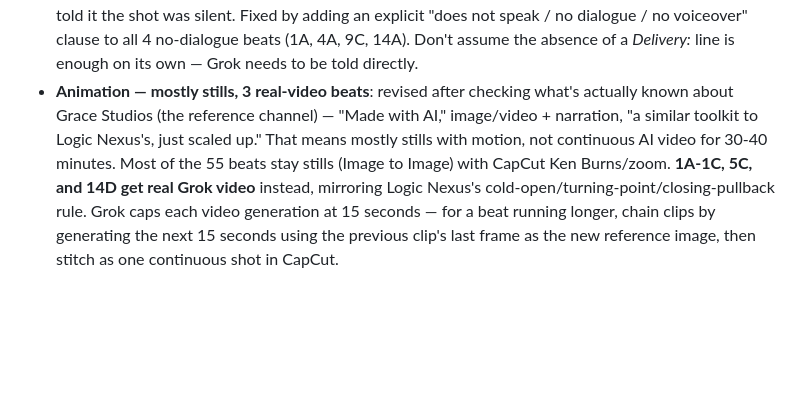
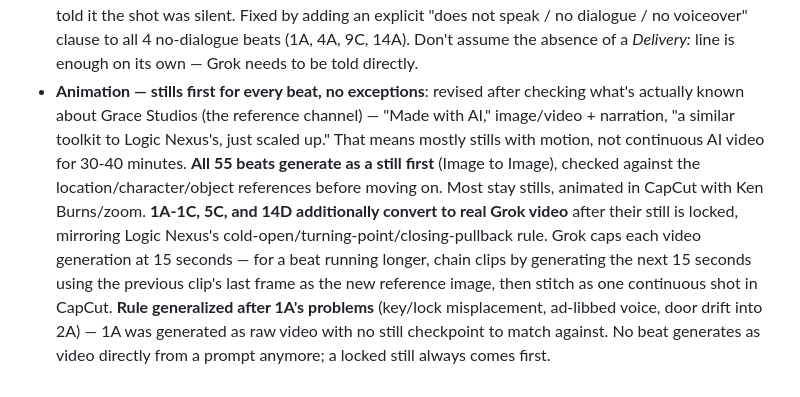
Before and after one commit to labis01/Y-channel, a Markdown page: scripts/harper-lane-001-prompt-pack.md, the part around the change. Drawn GitHub-style; blank space fills up the shorter version.

```diff
--- a/scripts/harper-lane-001-prompt-pack.md
+++ b/scripts/harper-lane-001-prompt-pack.md
@@ -683,12 +683,16 @@ CapCut/Canva.
   the prompt never told it the shot was silent. Fixed by adding an explicit "does not speak /
   no dialogue / no voiceover" clause to all 4 no-dialogue beats (1A, 4A, 9C, 14A). Don't assume
   the absence of a *Delivery:* line is enough on its own — Grok needs to be told directly.
-- **Animation — mostly stills, 3 real-video beats**: revised after checking what's actually known
-  about Grace Studios (the reference channel) — "Made with AI," image/video + narration, "a
-  similar toolkit to Logic Nexus's, just scaled up." That means mostly stills with motion, not
-  continuous AI video for 30-40 minutes. Most of the 55 beats stay stills (Image to Image) with
-  CapCut Ken Burns/zoom. **1A-1C, 5C, and 14D get real Grok video** instead, mirroring Logic
-  Nexus's cold-open/turning-point/closing-pullback rule. Grok caps each video generation at 15
-  seconds — for a beat running longer, chain clips by generating the next 15 seconds using the
-  previous clip's last frame as the new reference image, then stitch as one continuous shot in
-  CapCut.
+- **Animation — stills first for every beat, no exceptions**: revised after checking what's
+  actually known about Grace Studios (the reference channel) — "Made with AI," image/video +
+  narration, "a similar toolkit to Logic Nexus's, just scaled up." That means mostly stills with
+  motion, not continuous AI video for 30-40 minutes. **All 55 beats generate as a still first**
+  (Image to Image), checked against the location/character/object references before moving on.
+  Most stay stills, animated in CapCut with Ken Burns/zoom. **1A-1C, 5C, and 14D additionally
+  convert to real Grok video** after their still is locked, mirroring Logic Nexus's
+  cold-open/turning-point/closing-pullback rule. Grok caps each video generation at 15 seconds —
+  for a beat running longer, chain clips by generating the next 15 seconds using the previous
+  clip's last frame as the new reference image, then stitch as one continuous shot in CapCut.
+  **Rule generalized after 1A's problems** (key/lock misplacement, ad-libbed voice, door drift
+  into 2A) — 1A was generated as raw video with no still checkpoint to match against. No beat
+  generates as video directly from a prompt anymore; a locked still always comes first.
```
Also changed, not shown: CLAUDE.md (+21 -20 lines).
